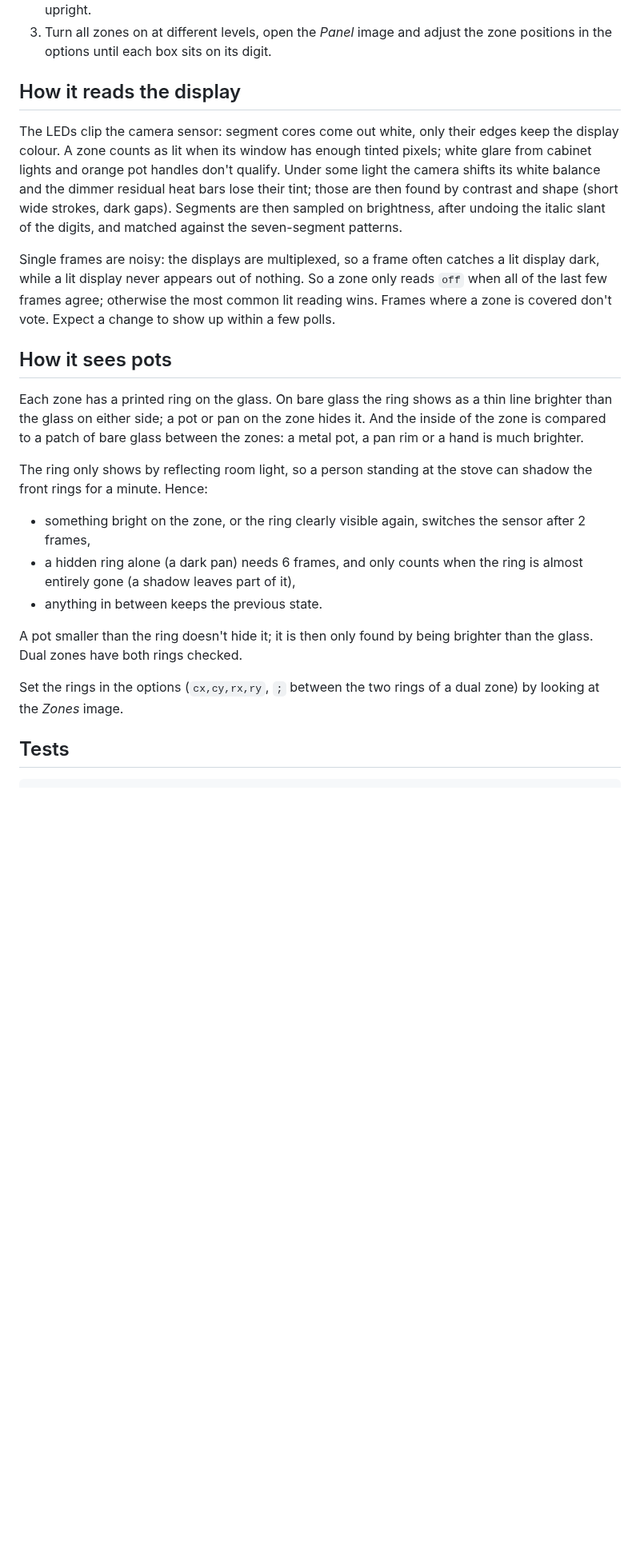
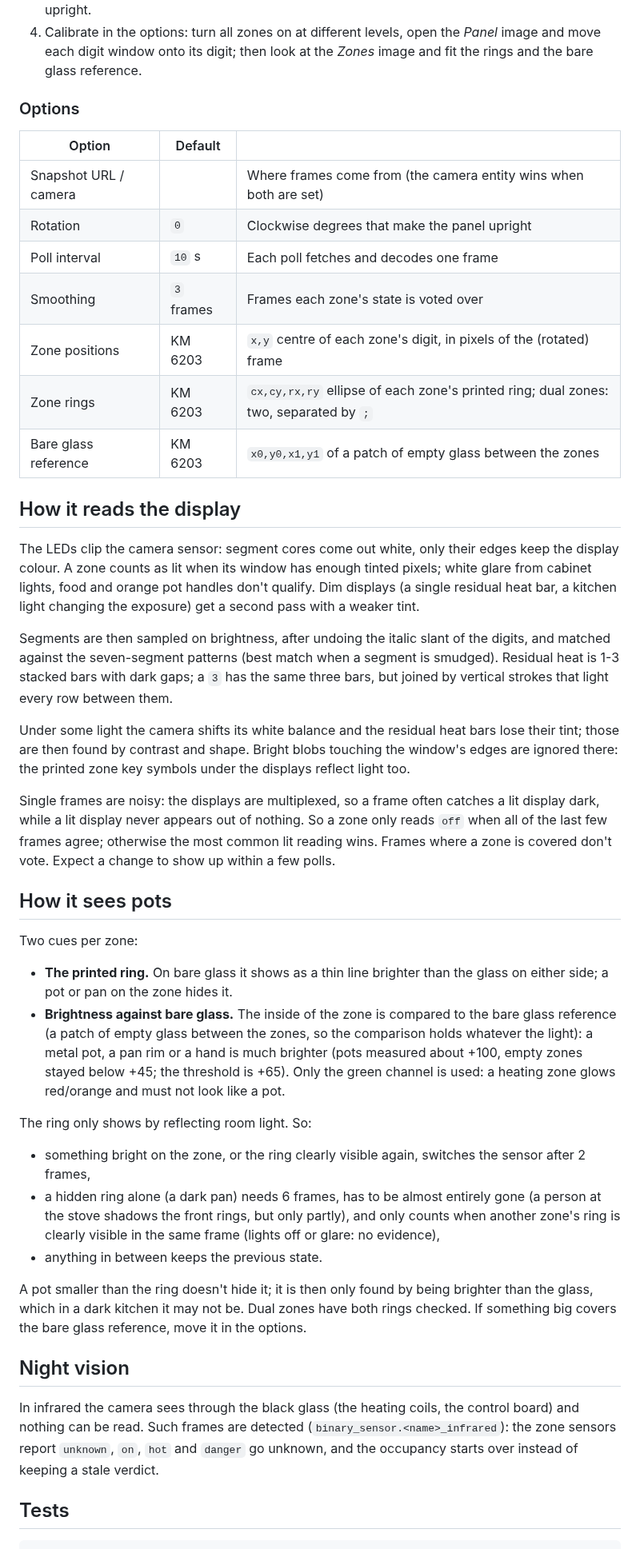
Before and after one commit to pschmitt/homeassistant-stove-vision, a Markdown page: README.md, the part around one of its changes. Shown at 80% size. Rendered like a GitHub page; blank space fills up the shorter version.

```diff
--- a/README.md
+++ b/README.md
@@ -80,16 +119,38 @@ camera to colour mode permanently; the displays are lit anyway.
    that makes the panel upright.
-3. Turn all zones on at different levels, open the *Panel* image and adjust
-   the zone positions in the options until each box sits on its digit.
+4. Calibrate in the options: turn all zones on at different levels, open
+   the *Panel* image and move each digit window onto its digit; then look at
+   the *Zones* image and fit the rings and the bare glass reference.
+
+### Options
+
+| Option | Default | |
+|---|---|---|
+| Snapshot URL / camera | | Where frames come from (the camera entity wins when both are set) |
+| Rotation | `0` | Clockwise degrees that make the panel upright |
+| Poll interval | `10` s | Each poll fetches and decodes one frame |
+| Smoothing | `3` frames | Frames each zone's state is voted over |
+| Zone positions | KM 6203 | `x,y` centre of each zone's digit, in pixels of the (rotated) frame |
+| Zone rings | KM 6203 | `cx,cy,rx,ry` ellipse of each zone's printed ring; dual zones: two, separated by `;` |
+| Bare glass reference | KM 6203 | `x0,y0,x1,y1` of a patch of empty glass between the zones |
 
 ## How it reads the display
 
 The LEDs clip the camera sensor: segment cores come out white, only their
 edges keep the display colour. A zone counts as lit when its window has
-enough tinted pixels; white glare from cabinet lights and orange pot handles
-don't qualify. Under some light the camera shifts its white balance and the
-dimmer residual heat bars lose their tint; those are then found by contrast
-and shape (short wide strokes, dark gaps). Segments are then sampled on brightness, after undoing the
-italic slant of the digits, and matched against the seven-segment patterns.
+enough tinted pixels; white glare from cabinet lights, food and orange pot
+handles don't qualify. Dim displays (a single residual heat bar, a kitchen
+light changing the exposure) get a second pass with a weaker tint.
+
+Segments are then sampled on brightness, after undoing the italic slant of
+the digits, and matched against the seven-segment patterns (best match when
+a segment is smudged). Residual heat is 1-3 stacked bars with dark gaps; a
+`3` has the same three bars, but joined by vertical strokes that light
+every row between them.
+
+Under some light the camera shifts its white balance and the residual heat
+bars lose their tint; those are then found by contrast and shape. Bright
+blobs touching the window's edges are ignored there: the printed zone key
+symbols under the displays reflect light too.
 
 Single frames are noisy: the displays are multiplexed, so a frame often
 catches a lit display dark, while a lit display never appears out of
@@ -99,25 +160,39 @@ don't vote. Expect a change to show up within a few polls.
 
 ## How it sees pots
 
-Each zone has a printed ring on the glass. On bare glass the ring shows as a
-thin line brighter than the glass on either side; a pot or pan on the zone
-hides it. And the inside of the zone is compared to a patch of bare glass
-between the zones: a metal pot, a pan rim or a hand is much brighter.
+Two cues per zone:
 
-The ring only shows by reflecting room light, so a person standing at the
-stove can shadow the front rings for a minute. Hence:
+- **The printed ring.** On bare glass it shows as a thin line brighter than
+  the glass on either side; a pot or pan on the zone hides it.
+- **Brightness against bare glass.** The inside of the zone is compared to
+  the bare glass reference (a patch of empty glass between the zones, so the
+  comparison holds whatever the light): a metal pot, a pan rim or a hand is
+  much brighter (pots measured about +100, empty zones stayed below +45;
+  the threshold is +65). Only the green channel is used: a heating zone
+  glows red/orange and must not look like a pot.
+
+The ring only shows by reflecting room light. So:
 
 - something bright on the zone, or the ring clearly visible again, switches
   the sensor after 2 frames,
-- a hidden ring alone (a dark pan) needs 6 frames, and only counts when the
-  ring is almost entirely gone (a shadow leaves part of it),
+- a hidden ring alone (a dark pan) needs 6 frames, has to be almost entirely
+  gone (a person at the stove shadows the front rings, but only partly), and
+  only counts when another zone's ring is clearly visible in the same frame
+  (lights off or glare: no evidence),
 - anything in between keeps the previous state.
 
 A pot smaller than the ring doesn't hide it; it is then only found by being
-brighter than the glass. Dual zones have both rings checked.
+brighter than the glass, which in a dark kitchen it may not be. Dual zones
+have both rings checked. If something big covers the bare glass reference,
+move it in the options.
 
-Set the rings in the options (`cx,cy,rx,ry`, `;` between the two rings of a
-dual zone) by looking at the *Zones* image.
+## Night vision
+
+In infrared the camera sees through the black glass (the heating coils, the
+control board) and nothing can be read. Such frames are detected
+(`binary_sensor.<name>_infrared`): the zone sensors report `unknown`, `on`,
+`hot` and `danger` go unknown, and the occupancy starts over instead of
+keeping a stale verdict.
 
 ## Tests
 
```
Also changed, not shown: other parts of README.md (+80 -38 lines), docs/card-danger.png (added), docs/card-tile.png (added).
